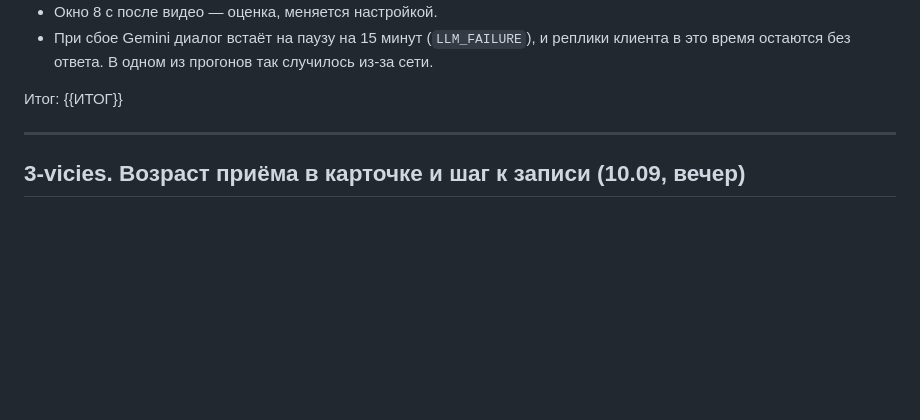
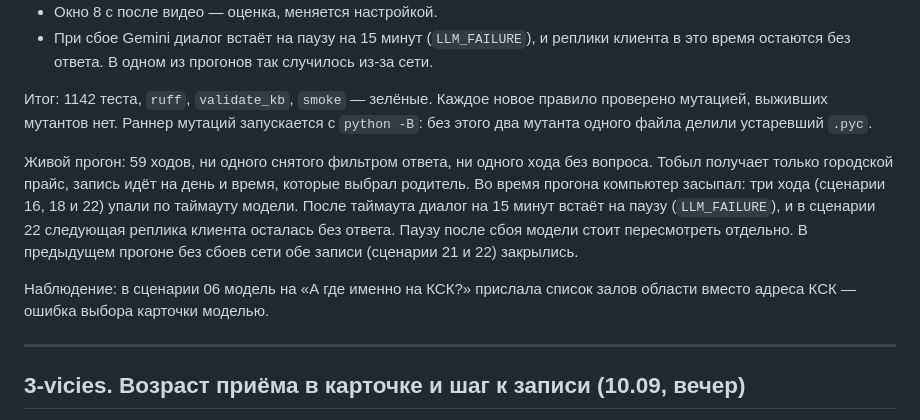
Before and after one commit to nagibator9986/boxing-school, a Markdown page: STATUS.md, the part around the change. Drawn GitHub-style; blank space fills up the shorter version.

```diff
--- a/STATUS.md
+++ b/STATUS.md
@@ -295,7 +295,20 @@ Instagram и Telegram отклоняются с объяснением, а не
   реплики клиента в это время остаются без ответа. В одном из прогонов так
   случилось из-за сети.
 
-Итог: {{ИТОГ}}
+Итог: 1142 теста, `ruff`, `validate_kb`, `smoke` — зелёные. Каждое новое правило
+проверено мутацией, выживших мутантов нет. Раннер мутаций запускается с
+`python -B`: без этого два мутанта одного файла делили устаревший `.pyc`.
+
+Живой прогон: 59 ходов, ни одного снятого фильтром ответа, ни одного хода без
+вопроса. Тобыл получает только городской прайс, запись идёт на день и время,
+которые выбрал родитель. Во время прогона компьютер засыпал: три хода
+(сценарии 16, 18 и 22) упали по таймауту модели. После таймаута диалог на 15 минут
+встаёт на паузу (`LLM_FAILURE`), и в сценарии 22 следующая реплика клиента
+осталась без ответа. Паузу после сбоя модели стоит пересмотреть отдельно. В
+предыдущем прогоне без сбоев сети обе записи (сценарии 21 и 22) закрылись.
+
+Наблюдение: в сценарии 06 модель на «А где именно на КСК?» прислала список залов
+области вместо адреса КСК — ошибка выбора карточки моделью.
 
 ---
 
```
Also changed, not shown: docs/live-tests/README.md (+12 -1 lines).
